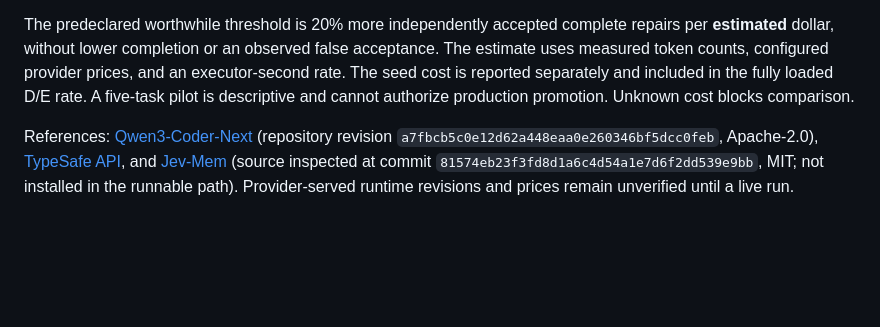
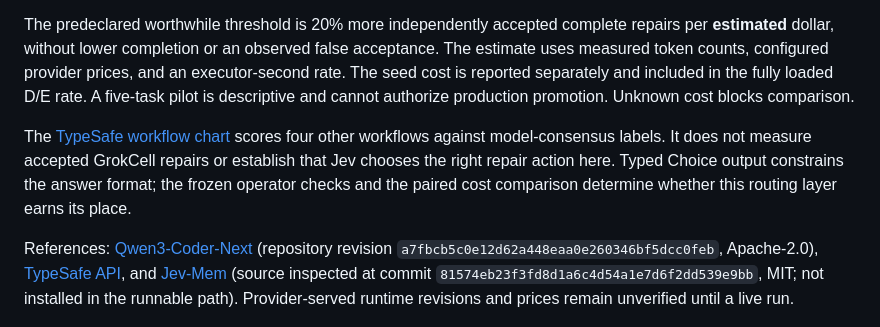
Before and after one commit to SyberLabs/OSAHR_Cell, a Markdown page: grokcell/REPAIR_EXPERIMENT.md, the part around the change. Rendered like a GitHub page; blank space fills up the shorter version.

Commit message:
Clarify what Jev workflow scores do not establish

```diff
--- a/grokcell/REPAIR_EXPERIMENT.md
+++ b/grokcell/REPAIR_EXPERIMENT.md
@@ -69,6 +69,12 @@ separately and included in the fully loaded D/E rate. A five-task pilot is
 descriptive and cannot authorize production promotion. Unknown cost blocks
 comparison.
 
+The [TypeSafe workflow chart](https://evals.typesafe.ai/) scores four other
+workflows against model-consensus labels. It does not measure accepted GrokCell
+repairs or establish that Jev chooses the right repair action here. Typed Choice
+output constrains the answer format; the frozen operator checks and the paired
+cost comparison determine whether this routing layer earns its place.
+
 References: [Qwen3-Coder-Next](https://huggingface.co/Qwen/Qwen3-Coder-Next)
 (repository revision `a7fbcb5c0e12d62a448eaa0e260346bf5dcc0feb`, Apache-2.0),
 [TypeSafe API](https://docs.typesafe.ai/api), and
```
